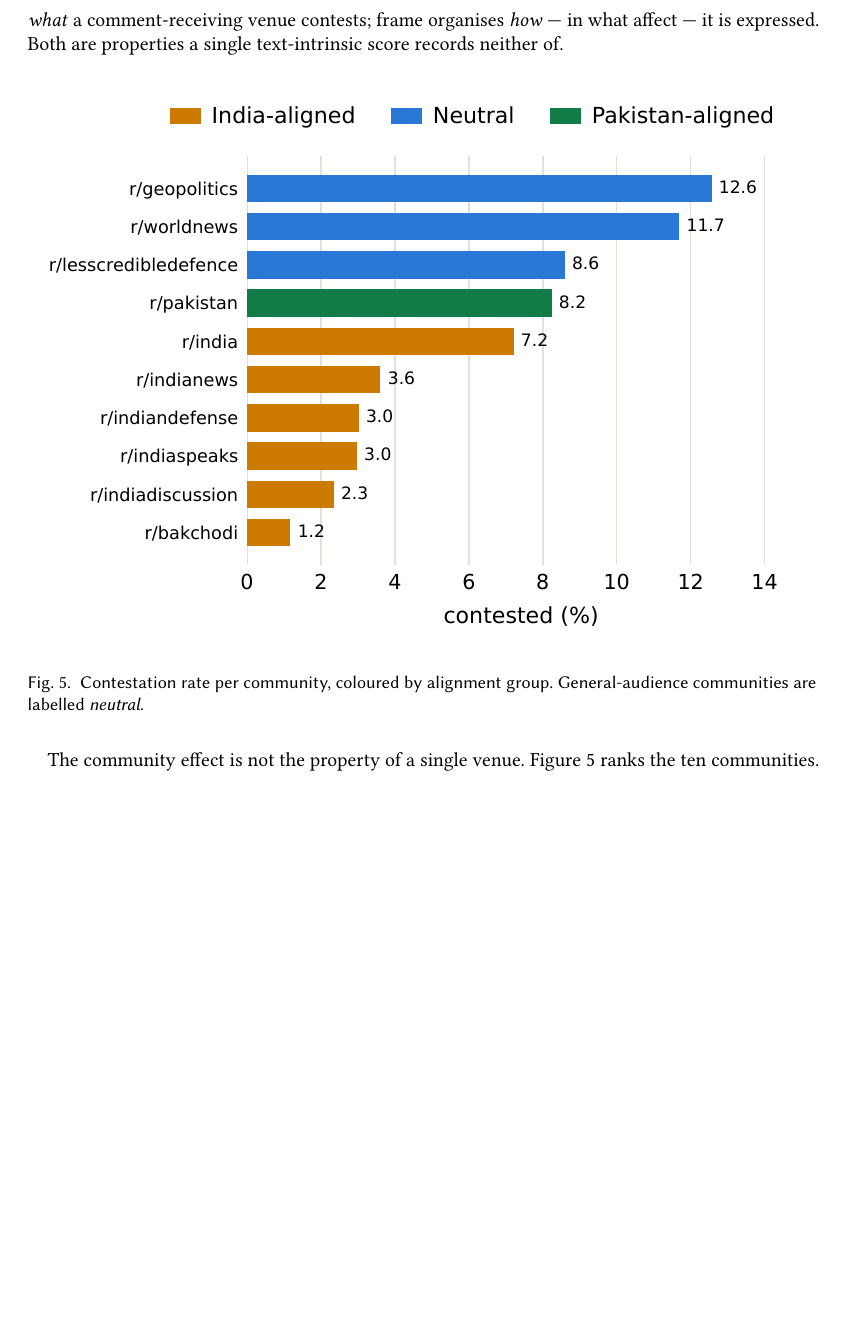
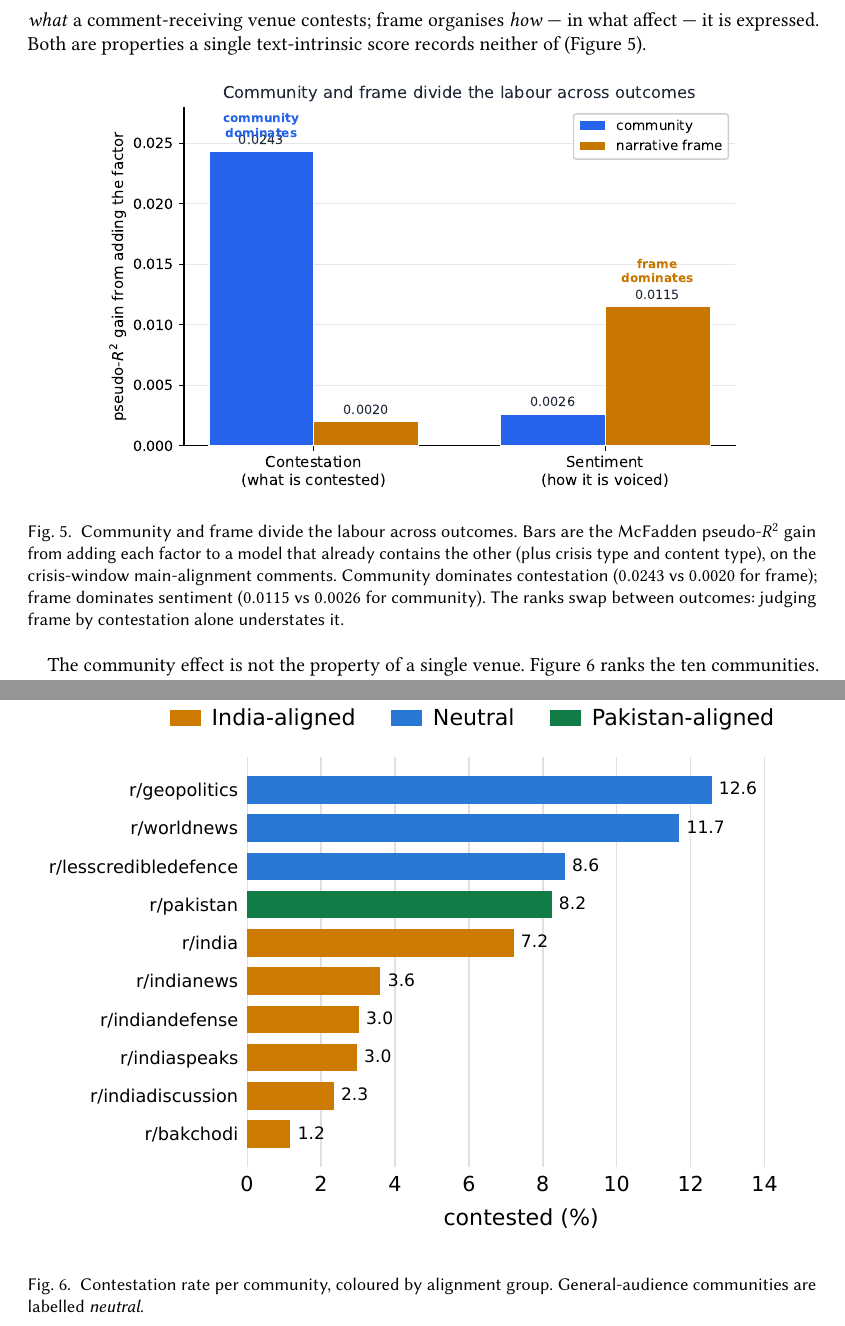
Before and after one commit to Shinhunjun/Longitudinal-Multi-Dimensional-Analysis-of-India-Pakistan-Conflict-Discourse-on-Reddit-2019-2025-, a LaTeX paper (main.tex, which reads sections/05_findings.tex): part of page 20 of 41 before the commit and two parts of pages 20 and 21 of 42 after it, the two joined at a grey line, cut so that both start at the same text, the shorter picture padded with empty space. Compiled offline with pdfLaTeX.

Commit message:
Add crossover figure to 5.1; upgrade Fig8 to vector PDF
New Figure (fig:crossover) in 5.1 shows the division of labour (community->
contestation, frame->sentiment) as grouped McFadden-gain bars, making the spine
visual. Fig8 in appendix switched from PNG to the cleaned vector PDF.

```diff
--- a/sections/05_findings.tex
+++ b/sections/05_findings.tex
@@ -98,7 +98,20 @@ the pseudo-$R^2$ by $0.024$ against $0.002$ for frame; for the sentiment outcome
 of \S\ref{sec:results-rq2}, the order reverses, with frame contributing $0.012$
 against $0.003$ for community. Community organises \emph{what} a comment-receiving
 venue contests; frame organises \emph{how} --- in what affect --- it is expressed.
-Both are properties a single text-intrinsic score records neither of.
+Both are properties a single text-intrinsic score records neither of
+(Figure~\ref{fig:crossover}).
+
+\begin{figure}[htbp]
+  \centering
+  \includegraphics[width=0.82\linewidth]{figures/r8_crossover.pdf}
+  \caption{Community and frame divide the labour across outcomes. Bars are the
+  McFadden pseudo-$R^2$ gain from adding each factor to a model that already
+  contains the other (plus crisis type and content type), on the crisis-window
+  main-alignment comments. Community dominates contestation ($0.0243$ vs $0.0020$
+  for frame); frame dominates sentiment ($0.0115$ vs $0.0026$ for community). The
+  ranks swap between outcomes: judging frame by contestation alone understates it.}
+  \label{fig:crossover}
+\end{figure}
 
 \begin{figure}[htbp]
   \centering
```
Also changed, not shown: appendix/appendix.tex (+1 -1 lines), figures/r4r7_crv1_vs_wcb.pdf (added), figures/r8_crossover.pdf (added).
